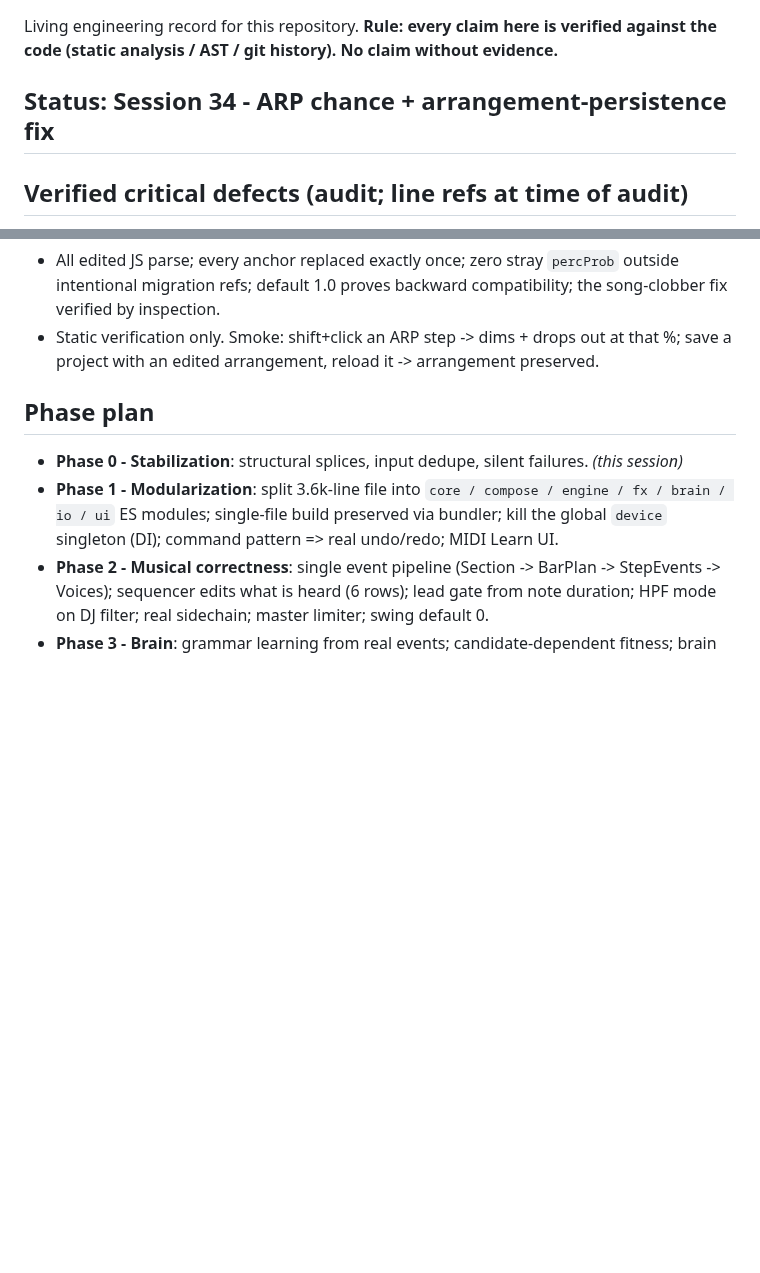
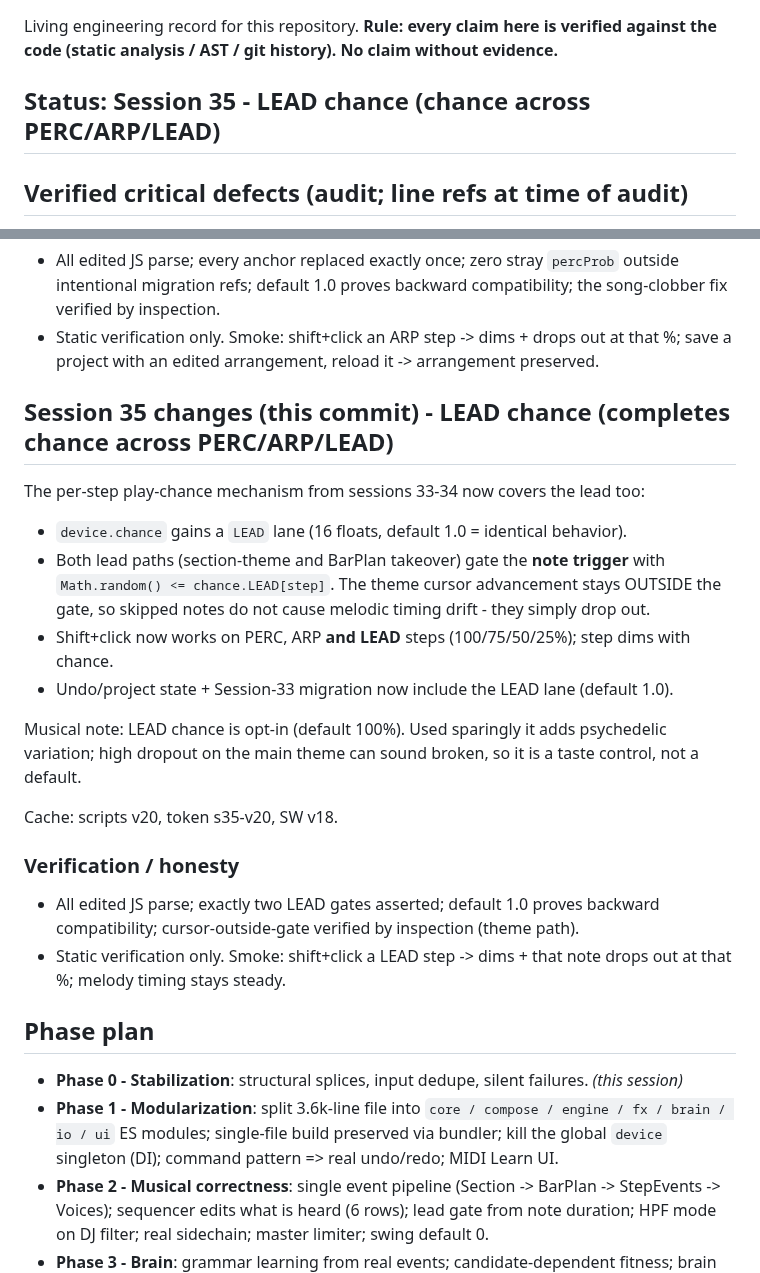
Before and after one commit to dudududi144-source/psy3-clean, a Markdown page: ENGINEERING.md, 2 parts joined by grey strips. Rendered like a GitHub page; blank space fills up the shorter version.

Commit message:
docs(session35): LEAD chance

```diff
--- a/ENGINEERING.md
+++ b/ENGINEERING.md
@@ -3,7 +3,7 @@
 Living engineering record for this repository. **Rule: every claim here is verified
 against the code (static analysis / AST / git history). No claim without evidence.**
 
-## Status: Session 34 - ARP chance + arrangement-persistence fix
+## Status: Session 35 - LEAD chance (chance across PERC/ARP/LEAD)
 
 ## Verified critical defects (audit; line refs at time of audit)
 
@@ -773,6 +773,25 @@ Cache: scripts v19, token s34-v19, SW v17.
 - Static verification only. Smoke: shift+click an ARP step -> dims + drops out at that %; save a project with an edited arrangement, reload it -> arrangement preserved.
 
 
+## Session 35 changes (this commit) - LEAD chance (completes chance across PERC/ARP/LEAD)
+
+The per-step play-chance mechanism from sessions 33-34 now covers the lead too:
+
+- `device.chance` gains a `LEAD` lane (16 floats, default 1.0 = identical behavior).
+- Both lead paths (section-theme and BarPlan takeover) gate the **note trigger** with `Math.random() <= chance.LEAD[step]`. The theme cursor advancement stays OUTSIDE the gate, so skipped notes do not cause melodic timing drift - they simply drop out.
+- Shift+click now works on PERC, ARP **and LEAD** steps (100/75/50/25%); step dims with chance.
+- Undo/project state + Session-33 migration now include the LEAD lane (default 1.0).
+
+Musical note: LEAD chance is opt-in (default 100%). Used sparingly it adds psychedelic variation; high dropout on the main theme can sound broken, so it is a taste control, not a default.
+
+Cache: scripts v20, token s35-v20, SW v18.
+
+### Verification / honesty
+
+- All edited JS parse; exactly two LEAD gates asserted; default 1.0 proves backward compatibility; cursor-outside-gate verified by inspection (theme path).
+- Static verification only. Smoke: shift+click a LEAD step -> dims + that note drops out at that %; melody timing stays steady.
+
+
 ## Phase plan
 
 - **Phase 0 - Stabilization**: structural splices, input dedupe, silent failures. *(this session)*
```
